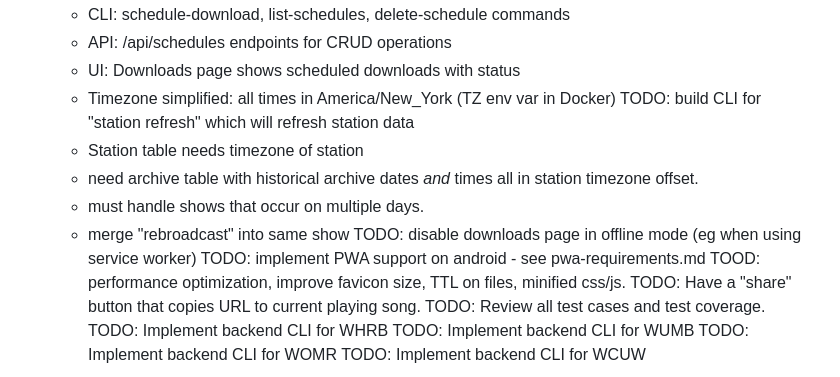
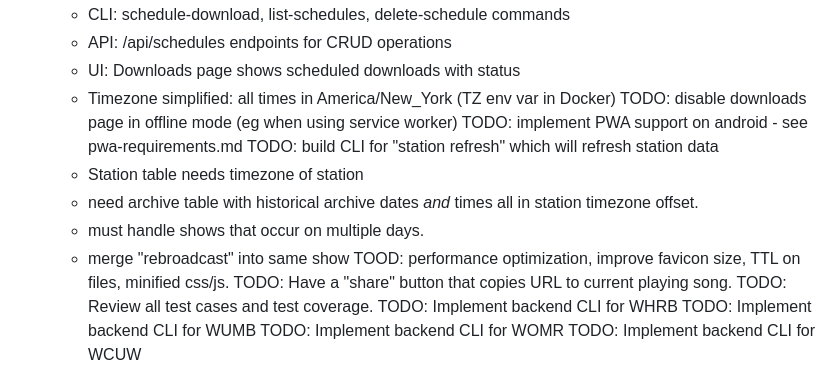
Before and after one commit to jrnewton/tapedeck2026, a Markdown page: WORKLOG.md, the part around the change. Drawn GitHub-style.

Commit message:
Adjust priority

```diff
--- a/WORKLOG.md
+++ b/WORKLOG.md
@@ -115,13 +115,13 @@ DONE: Change scheduler implementation so user can schedule via GUI.
     - API: /api/schedules endpoints for CRUD operations
     - UI: Downloads page shows scheduled downloads with status
     - Timezone simplified: all times in America/New_York (TZ env var in Docker)
+TODO: disable downloads page in offline mode (eg when using service worker)
+TODO: implement PWA support on android - see pwa-requirements.md
 TODO: build CLI for "station refresh" which will refresh station data
     - Station table needs timezone of station
     - need archive table with historical archive dates _and_ times all in station timezone offset.
     - must handle shows that occur on multiple days.
     - merge "rebroadcast" into same show
-TODO: disable downloads page in offline mode (eg when using service worker)
-TODO: implement PWA support on android - see pwa-requirements.md
 TOOD: performance optimization, improve favicon size, TTL on files, minified css/js.
 TODO: Have a "share" button that copies URL to current playing song.
 TODO: Review all test cases and test coverage.
```
